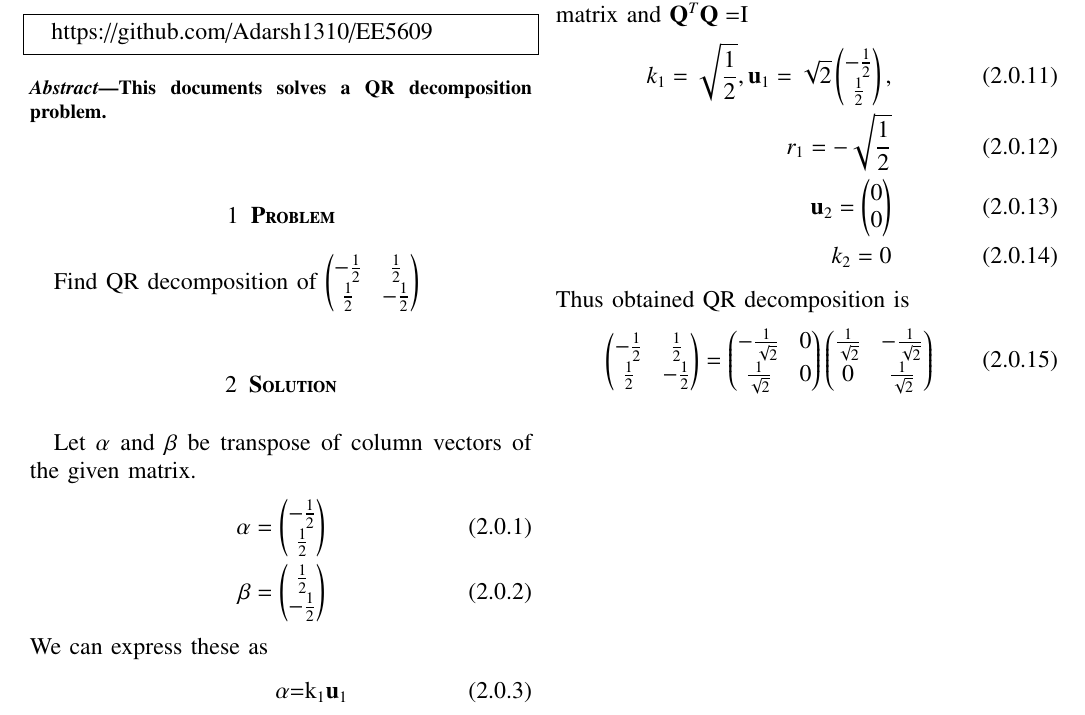
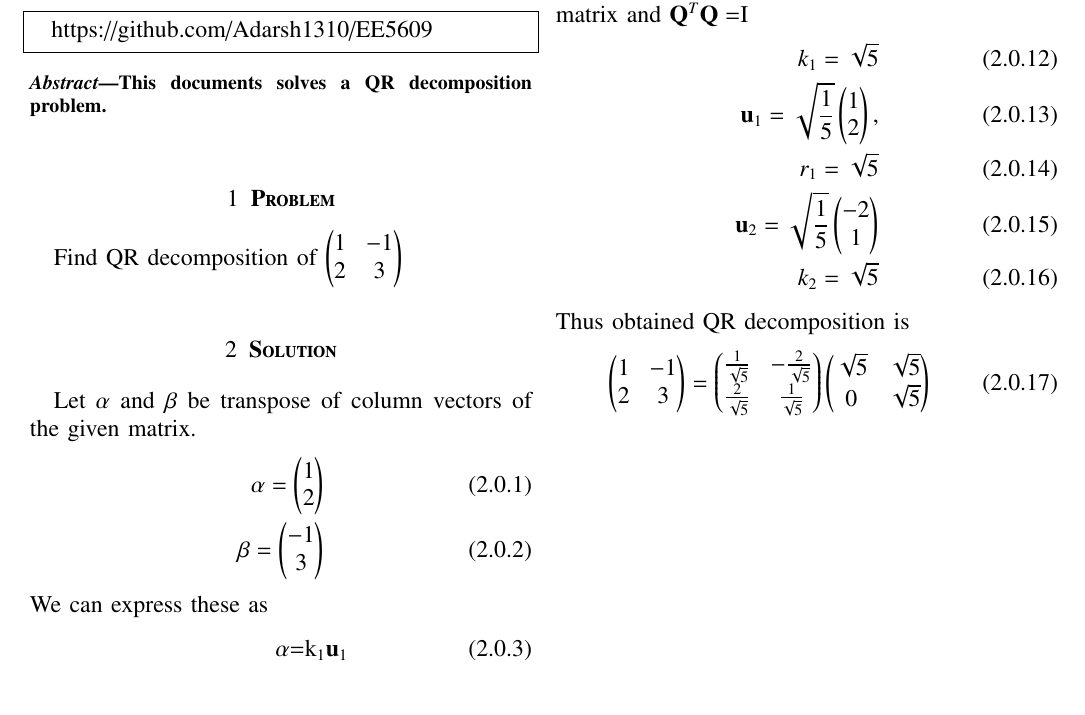
Before and after one commit to Adarsh1310/EE5609, a LaTeX problem sheet (Assignment_8/Assignment_8.tex): part of the page, cut so that both start at the same text. The pictures show the PDF file Assignment_8/Assignment_8.pdf that the author committed with the source.

Commit message:
Add files via upload

```diff
--- a/Assignment_8/Assignment_8.tex
+++ b/Assignment_8/Assignment_8.tex
@@ -122,12 +122,12 @@
  This documents solves a QR decomposition problem.
  \end{abstract}
   \section{\textbf{Problem}}
-Find QR decomposition of \myvec{-\frac{1}{2}&\frac{1}{2}\\\frac{1}{2}&-\frac{1}{2}}
+Find QR decomposition of \myvec{1&-1\\2&3}
   \section{\textbf{Solution}}
   Let $\alpha$ and $\beta$ be transpose of column vectors of the given matrix.
   \begin{align}
-\alpha=\myvec{-\frac{1}{2}\\\frac{1}{2}}\\
-\beta=\myvec{\frac{1}{2}\\-\frac{1}{2}}
+\alpha=\myvec{1\\2}\\
+\beta=\myvec{-1\\3}
 \end{align}
 We can express these as
 \begin{align}
@@ -150,14 +150,14 @@ From \eqref{2.0.3} and \eqref{2.0.4},
 \end{align}
 From above we can see that $\vec{R}$ is an upper triangular matrix and $\vec{Q}$^T\vec{Q}=$\vec{I}
 \begin{align}
-k_1 = \sqrt{\frac{1}{2}}, \vec{u}_1 = \sqrt{2} \myvec{-\frac{1}{2}\\\frac{1}{2}},
+k_1 = \sqrt{5}\\ \vec{u}_1 = \sqrt{\frac{1}{5}} \myvec{1\\2},
 \\
-r_1 = -\sqrt{\frac{1}{2}}\\ \vec{u}_2 = \myvec{0\\0}
+r_1 = \sqrt{5}\\ \vec{u}_2 = \sqrt{\frac{1}{5}}\myvec{-2\\1}
 \\
-k_2 = 0
+k_2 = \sqrt{5}
 \end{align}
 Thus obtained QR decomposition is
 \begin{align}
-\myvec{-\frac{1}{2}&\frac{1}{2}\\\frac{1}{2}&-\frac{1}{2}}=\myvec{-\frac{1}{\sqrt{2}}&0\\\frac{1}{\sqrt{2}}&0}\myvec{\frac{1}{\sqrt{2}}&-\frac{1}{\sqrt{2}}\\0&\frac{1}{\sqrt{2}}}
+\myvec{1&-1\\2&3}=\myvec{\frac{1}{\sqrt{5}}& -\frac{2}{\sqrt{5}}\\\frac{2}{\sqrt{5}}& \frac{1}{\sqrt{5}}}\myvec{\sqrt{5}&\sqrt{5}\\0&\sqrt{5}}
 \end{align}
  \end{document}
```
Also changed, not shown: Assignment_8/Assignment_8.pdf, Assignment_8/Assignment_8.tex (2 more changed lines).
